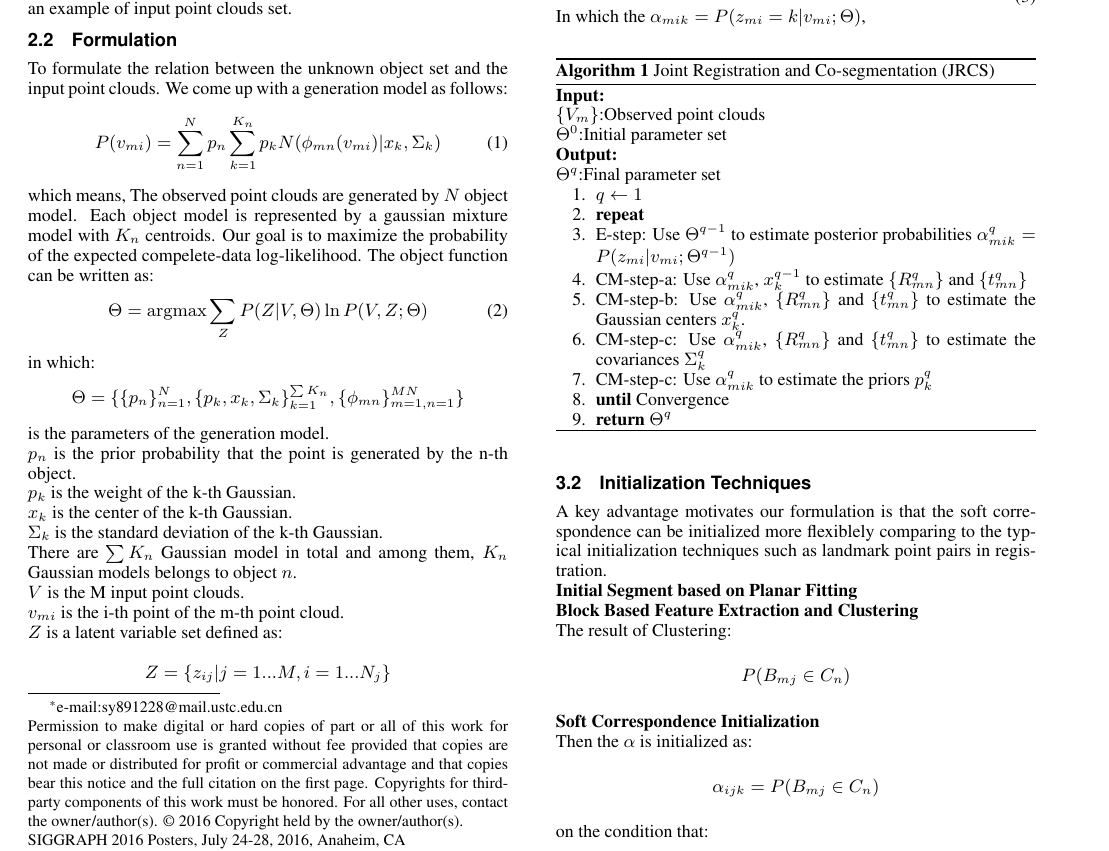
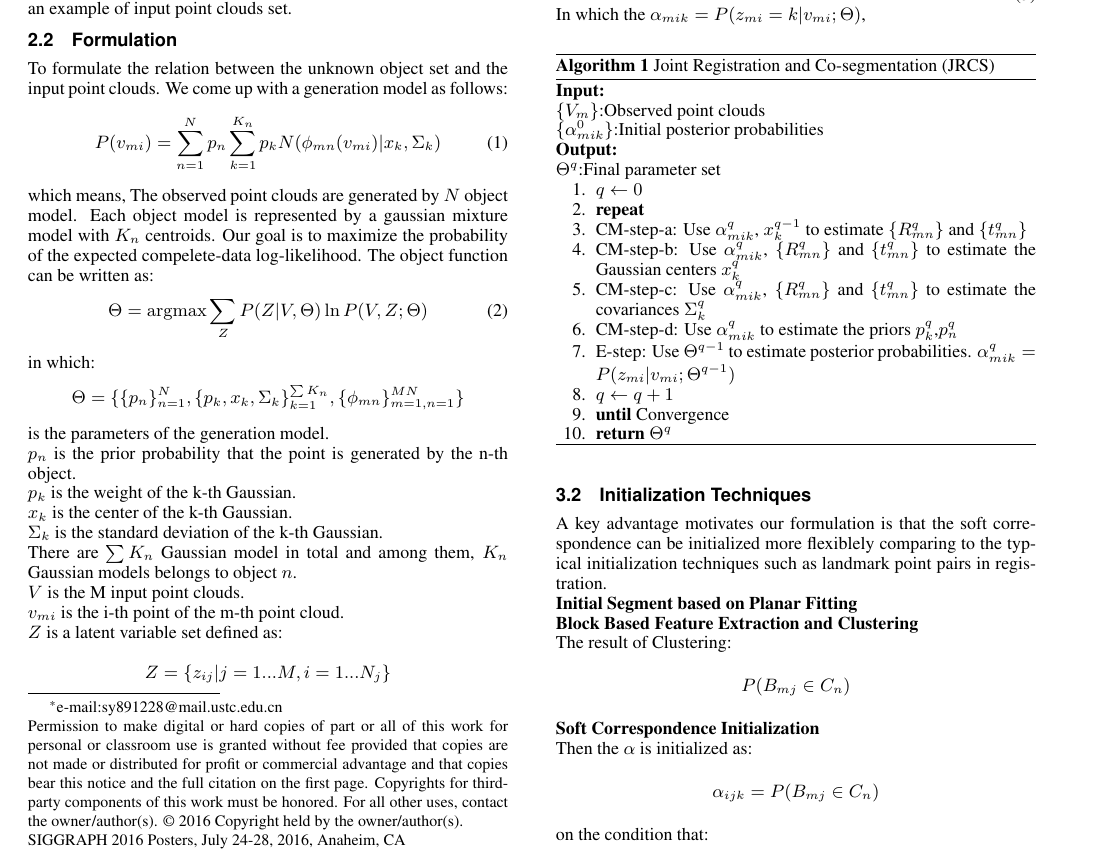
Before and after one commit to samhu1989/DevBundle, a LaTeX paper (Dev_Doc/JRCS/JRCS.tex, which reads Dev_Doc/JRCS/imp.tex): part of page 1 of 5, cut so that both start at the same text. Compiled offline with pdfLaTeX.

```diff
--- a/Dev_Doc/JRCS/imp.tex
+++ b/Dev_Doc/JRCS/imp.tex
@@ -12,17 +12,18 @@
 	\label{alg:jrcs}
 	\textbf{Input:}~~\\
 	$\{V_m\}$:Observed point clouds\\
-	$\Theta^0$:Initial parameter set~~\\
+	$\{\alpha_{mik}^0\}$:Initial posterior probabilities~~\\
 	\textbf{Output:}~~\\
-	$\Theta^q}$:Final parameter set~~
+	$\Theta^q$:Final parameter set~~
 	\begin{enumerate}
-		\item $q\leftarrow1$
+		\item $q\leftarrow0$
 		\item \textbf{repeat}
-		\item E-step: Use $\Theta^{q-1}$ to estimate posterior probabilities $\alpha^q_{mik}=P(z_{mi}|v_{mi};\Theta^{q-1})$
 		\item CM-step-a: Use $\alpha^q_{mik}$, $x^{q-1}_k$ to estimate $\{R_{mn}^q\}$ and $\{t_{mn}^q\}$
-		\item CM-step-b: Use $\alpha^q_{mik}$, $\{R_{mn}^q\}$ and $\{t_{mn}^q\}$ to estimate the Gaussian centers $x_k^q$.
+		\item CM-step-b: Use $\alpha^q_{mik}$, $\{R_{mn}^q\}$ and $\{t_{mn}^q\}$ to estimate the Gaussian centers $x_k^q$
 		\item CM-step-c: Use $\alpha^q_{mik}$, $\{R_{mn}^q\}$ and $\{t_{mn}^q\}$ to estimate the covariances $\Sigma_k^q$
-		\item CM-step-c: Use $\alpha^q_{mik}$ to estimate the priors $p_k^q$
+		\item CM-step-d: Use $\alpha^q_{mik}$ to estimate the priors $p_k^q$,$p_n^q$
+		\item E-step: Use $\Theta^{q-1}$ to estimate posterior probabilities. $\alpha^q_{mik}=P(z_{mi}|v_{mi};\Theta^{q-1})$
+		\item $q \leftarrow q+1$
 		\item \textbf{until} Convergence
 		\item \textbf{return} $\Theta^q$
 	\end{enumerate}
@@ -32,7 +33,7 @@
 \textbf{Initial Segment based on Planar Fitting}\\
 \textbf{Block Based Feature Extraction and Clustering}\\
 The result of Clustering:
-$$P(B_{mj} \in C_n})$$
+$$P(B_{mj} \in C_n)$$
 \textbf{Soft Correspondence Initialization}\\
 Then the $\alpha$ is initialized as:
 $$\alpha_{ijk}=P(B_{mj} \in C_n)$$
```
Also changed, not shown: Dev_Doc/JRCS/JRCS.pdf, 7 other files.
